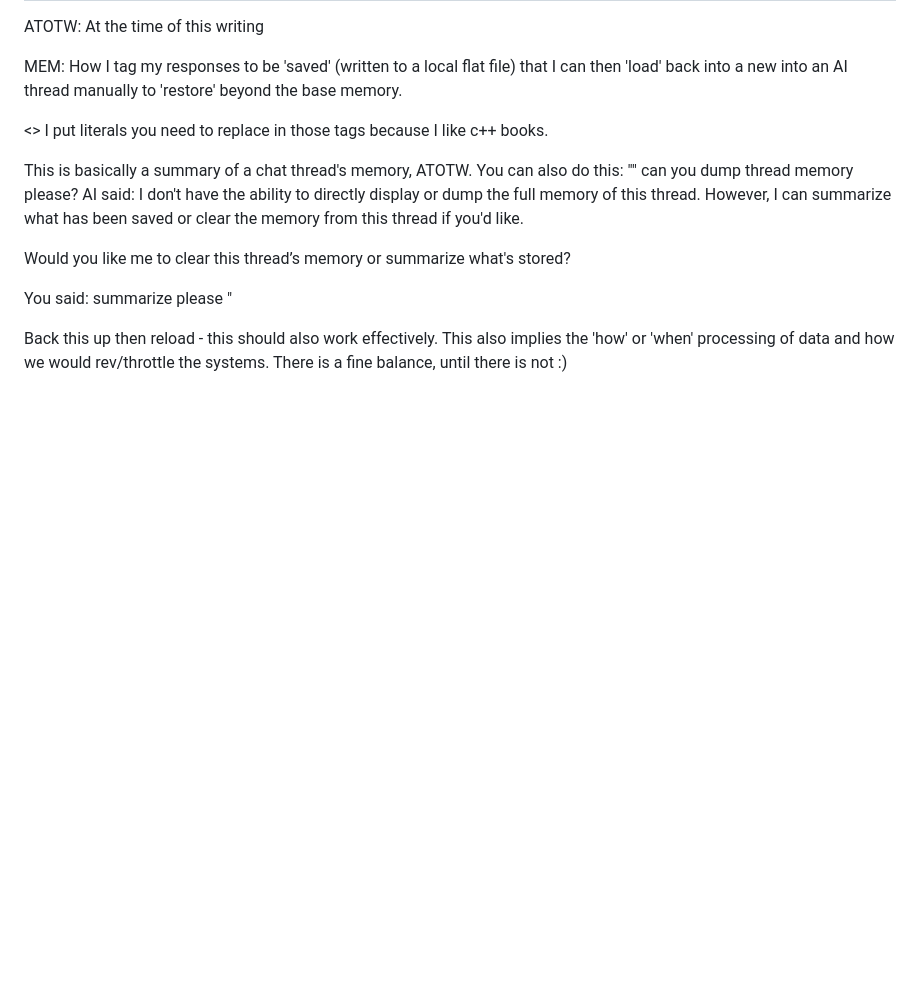
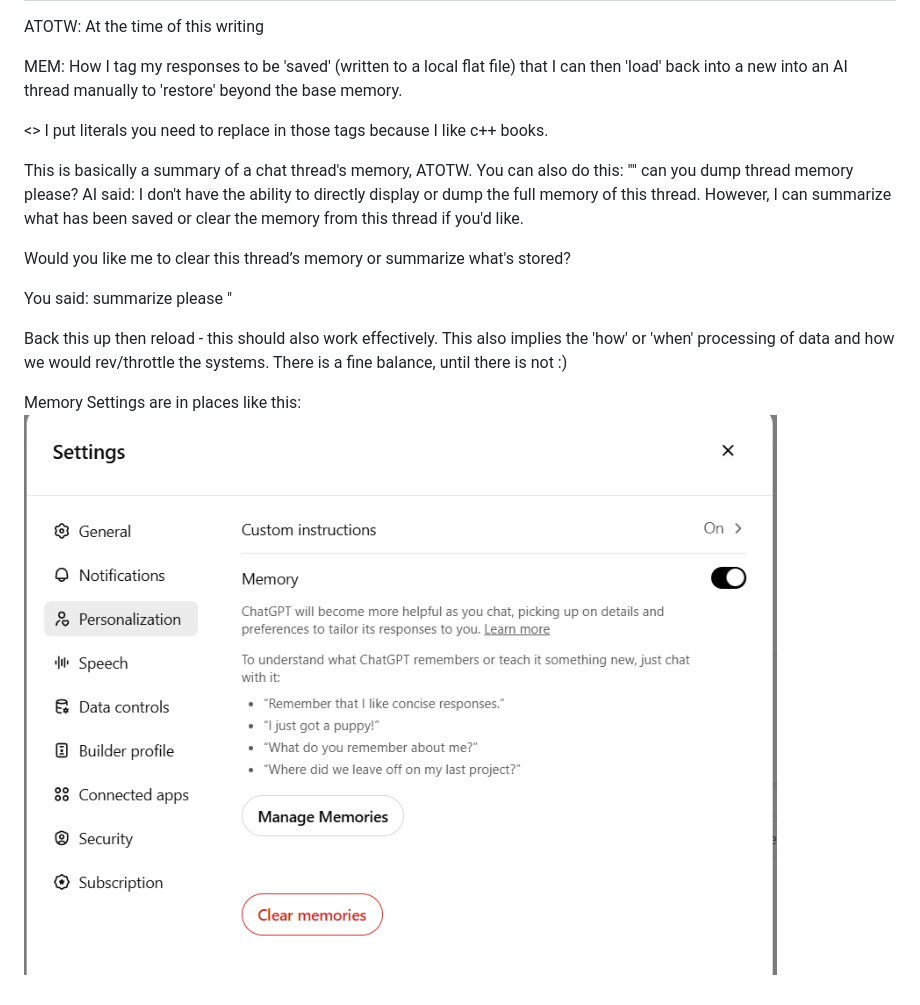
Before and after one commit to mmpowell5549/ai_thread_mem_save_reload, a Markdown page: README.md, the part around the change. GitHub-like rendering; pictures changed too: img_1.png (added); blank space fills up the shorter version.

Commit message:
manage memory

```diff
--- a/README.md
+++ b/README.md
@@ -106,3 +106,6 @@ Back this up then reload - this should also work effectively.
 This also implies the 'how' or 'when' processing of data and
 how we would rev/throttle the systems.  There is a fine balance,
 until there is not :)
+
+Memory Settings are in places like this:
+![img_1.png](img_1.png)
```
